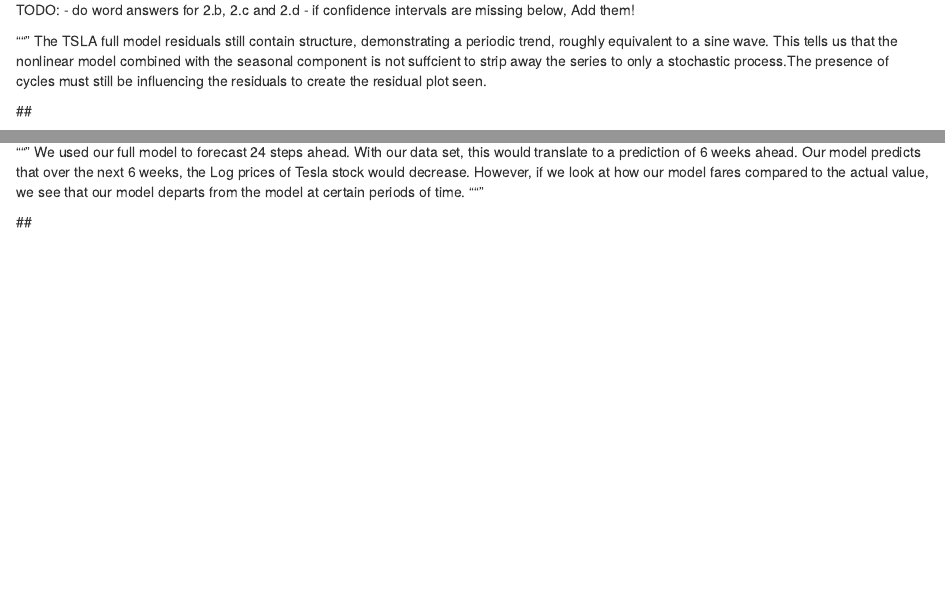
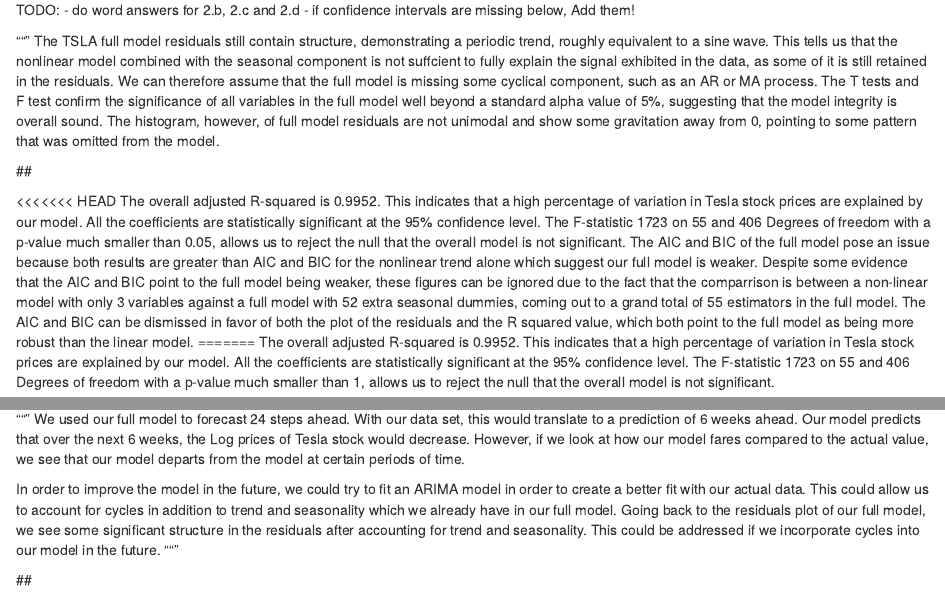
Before and after one commit to kayfilipp/TeslaStockForecast, an R Markdown document (TSLA_stock_analysis.Rmd): the page in a window 1100 px wide, from 15580 px down, and a second part further down, joined at a grey line. Rendered offline with R 4.5, knitr and Pandoc, with nearby package versions; code that draws random numbers runs with fixed seeds of ours; common packages that the code uses without loading them are loaded.

Commit message:
edited conclusion and part d

```diff
--- a/TSLA_stock_analysis.Rmd
+++ b/TSLA_stock_analysis.Rmd
@@ -198,10 +198,13 @@
       - if confidence intervals are missing below, Add them!
 
 """
-The TSLA full model residuals still contain structure, demonstrating a periodic trend, roughly equivalent to a sine wave. This tells us that the nonlinear model combined with the seasonal component is not suffcient to strip away the series to only a stochastic process.The presence of cycles must still be influencing the residuals to create the residual plot seen.
+The TSLA full model residuals still contain structure, demonstrating a periodic trend, roughly equivalent to a sine wave. This tells us that the nonlinear model combined with the seasonal component is not suffcient to fully explain the signal exhibited in the data, as some of it is still retained in the residuals. We can therefore assume that the full model is missing some cyclical component, such as an AR or MA process. The T tests and F test confirm the significance of all variables in the full model well beyond a standard alpha value of 5%, suggesting that the model integrity is overall sound. The histogram, however, of full model residuals are not unimodal and show some gravitation away from 0, pointing to some pattern that was omitted from the model.
 
 ##\n\n
 
+<<<<<<< HEAD
+The overall adjusted R-squared is 0.9952. This indicates that a high percentage of variation in Tesla stock prices are explained by our model. All the coefficients are statistically significant at the 95% confidence level. The F-statistic 1723 on 55 and 406 Degrees of freedom with a p-value much smaller than 0.05, allows us to reject the null that the overall model is not significant. The AIC and BIC of the full model pose an issue because both results are greater than AIC and BIC for the nonlinear trend alone which suggest our full model is weaker. Despite some evidence that the AIC and BIC point to the full model being weaker, these figures can be ignored due to the fact that the comparrison is between a non-linear model with only 3 variables against a full model with 52 extra seasonal dummies, coming out to a grand total of 55 estimators in the full model. The AIC and BIC can be dismissed in favor of both the plot of the residuals and the R squared value, which both point to the full model as being more robust than the linear model.
+=======
 The overall adjusted R-squared is 0.9952. This indicates that a high percentage of variation in Tesla stock prices are explained by our model. All the coefficients are statistically significant at the 95% confidence level. The F-statistic 1723 on 55 and 406 Degrees of freedom with a p-value much smaller than 1, allows us to reject the null that the overall model is not significant.
 
 ##\n\n
@@ -218,6 +221,8 @@
 ### Conclusions and Future Work
 """
 We used our full model to forecast 24 steps ahead. With our data set, this would translate to a prediction of 6 weeks ahead. Our model predicts that over the next 6 weeks, the Log prices of Tesla stock would decrease. However, if we look at how our model fares compared to the actual value, we see that our model departs from the model at certain periods of time.
+
+In order to improve the model in the future, we could try to fit an ARIMA model in order to create a better fit with our actual data. This could allow us to account for cycles in addition to trend and seasonality which we already have in our full model. Going back to the residuals plot of our full model, we see some significant structure in the residuals after accounting for trend and seasonality. This could be addressed if we incorporate cycles into our model in the future.
 """
 
 ##\n\n
```
